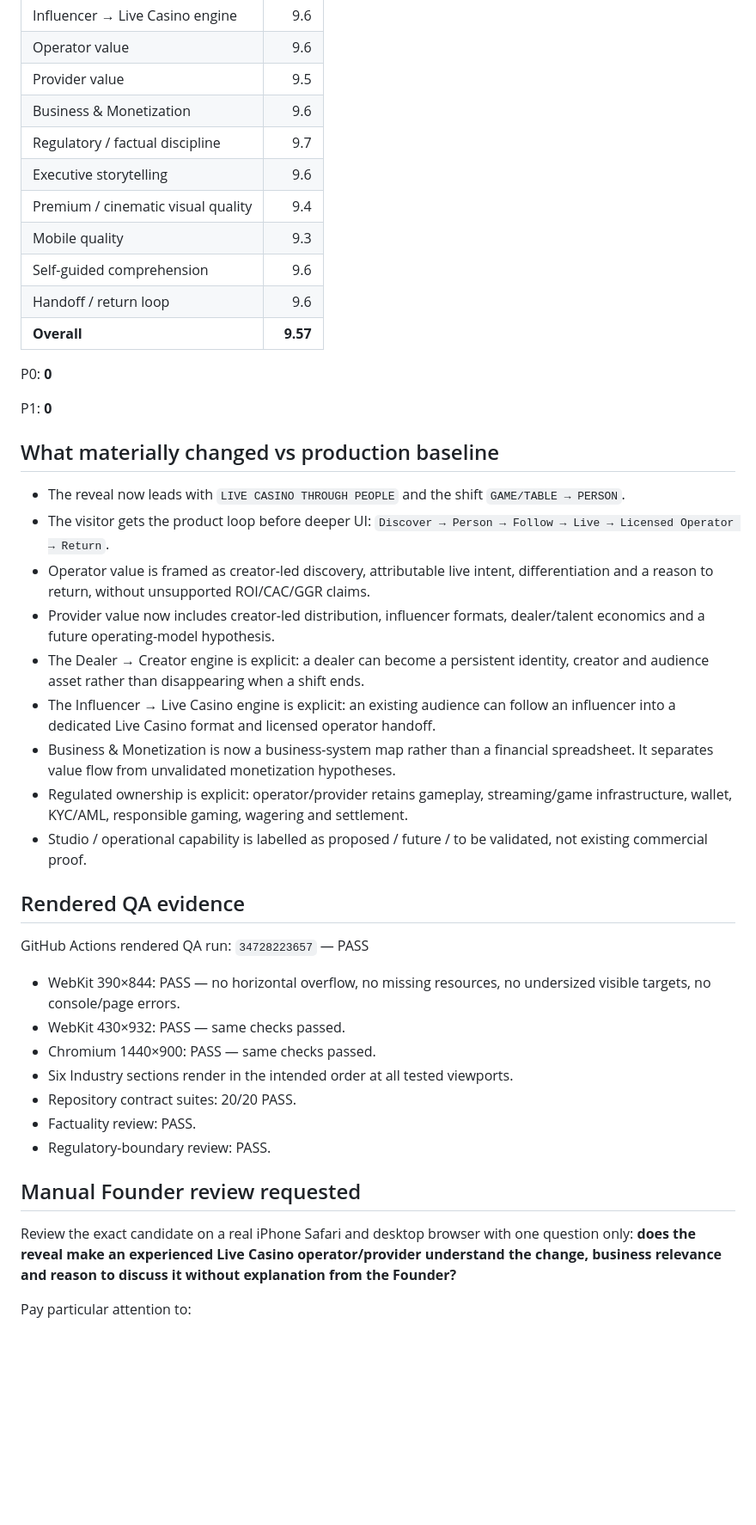
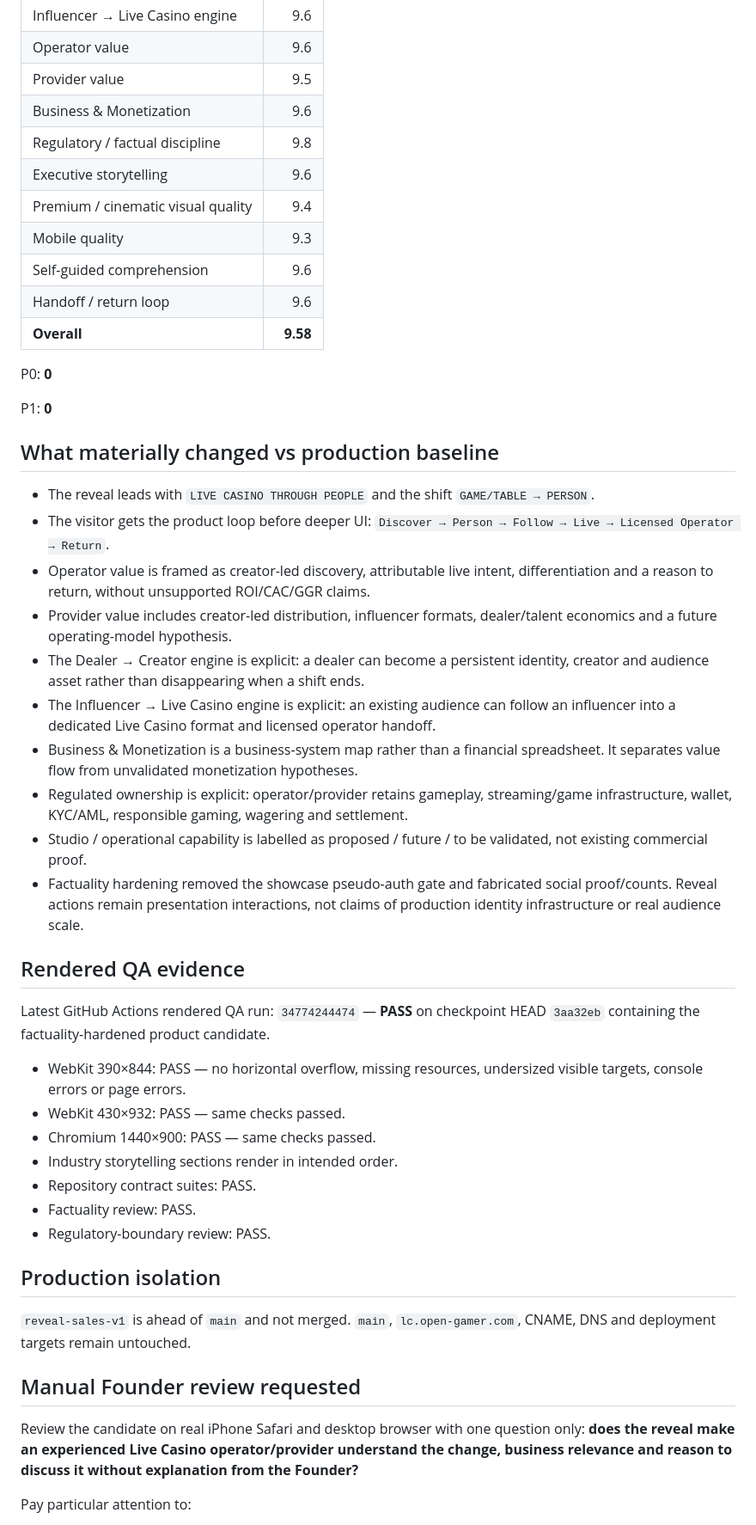
Before and after one commit to minasyannarek13-RBB/lc-app-investor-demo, a Markdown page: FOUNDER_REVIEW_REPORT.md, the part around one of its changes. Shown at 86% size. Drawn GitHub-style; blank space fills up the shorter version.

Commit message:
Refresh founder review with factuality-hardened QA candidate

```diff
--- a/FOUNDER_REVIEW_REPORT.md
+++ b/FOUNDER_REVIEW_REPORT.md
@@ -22,13 +22,13 @@ Latest branch HEAD may contain documentation-only checkpoint commits after the r
 | Operator value | 9.6 |
 | Provider value | 9.5 |
 | Business & Monetization | 9.6 |
-| Regulatory / factual discipline | 9.7 |
+| Regulatory / factual discipline | 9.8 |
 | Executive storytelling | 9.6 |
 | Premium / cinematic visual quality | 9.4 |
 | Mobile quality | 9.3 |
 | Self-guided comprehension | 9.6 |
 | Handoff / return loop | 9.6 |
-| **Overall** | **9.57** |
+| **Overall** | **9.58** |
 
 P0: **0**
 
@@ -36,31 +36,36 @@ P1: **0**
 
 ## What materially changed vs production baseline
 
-- The reveal now leads with `LIVE CASINO THROUGH PEOPLE` and the shift `GAME/TABLE → PERSON`.
+- The reveal leads with `LIVE CASINO THROUGH PEOPLE` and the shift `GAME/TABLE → PERSON`.
 - The visitor gets the product loop before deeper UI: `Discover → Person → Follow → Live → Licensed Operator → Return`.
 - Operator value is framed as creator-led discovery, attributable live intent, differentiation and a reason to return, without unsupported ROI/CAC/GGR claims.
-- Provider value now includes creator-led distribution, influencer formats, dealer/talent economics and a future operating-model hypothesis.
+- Provider value includes creator-led distribution, influencer formats, dealer/talent economics and a future operating-model hypothesis.
 - The Dealer → Creator engine is explicit: a dealer can become a persistent identity, creator and audience asset rather than disappearing when a shift ends.
 - The Influencer → Live Casino engine is explicit: an existing audience can follow an influencer into a dedicated Live Casino format and licensed operator handoff.
-- Business & Monetization is now a business-system map rather than a financial spreadsheet. It separates value flow from unvalidated monetization hypotheses.
+- Business & Monetization is a business-system map rather than a financial spreadsheet. It separates value flow from unvalidated monetization hypotheses.
 - Regulated ownership is explicit: operator/provider retains gameplay, streaming/game infrastructure, wallet, KYC/AML, responsible gaming, wagering and settlement.
 - Studio / operational capability is labelled as proposed / future / to be validated, not existing commercial proof.
+- Factuality hardening removed the showcase pseudo-auth gate and fabricated social proof/counts. Reveal actions remain presentation interactions, not claims of production identity infrastructure or real audience scale.
 
 ## Rendered QA evidence
 
-GitHub Actions rendered QA run: `34728223657` — PASS
+Latest GitHub Actions rendered QA run: `34774244474` — **PASS** on checkpoint HEAD `3aa32eb` containing the factuality-hardened product candidate.
 
-- WebKit 390×844: PASS — no horizontal overflow, no missing resources, no undersized visible targets, no console/page errors.
+- WebKit 390×844: PASS — no horizontal overflow, missing resources, undersized visible targets, console errors or page errors.
 - WebKit 430×932: PASS — same checks passed.
 - Chromium 1440×900: PASS — same checks passed.
-- Six Industry sections render in the intended order at all tested viewports.
-- Repository contract suites: 20/20 PASS.
+- Industry storytelling sections render in intended order.
+- Repository contract suites: PASS.
 - Factuality review: PASS.
 - Regulatory-boundary review: PASS.
 
+## Production isolation
+
+`reveal-sales-v1` is ahead of `main` and not merged. `main`, `lc.open-gamer.com`, CNAME, DNS and deployment targets remain untouched.
+
 ## Manual Founder review requested
 
-Review the exact candidate on a real iPhone Safari and desktop browser with one question only: **does the reveal make an experienced Live Casino operator/provider understand the change, business relevance and reason to discuss it without explanation from the Founder?**
+Review the candidate on real iPhone Safari and desktop browser with one question only: **does the reveal make an experienced Live Casino operator/provider understand the change, business relevance and reason to discuss it without explanation from the Founder?**
 
 Pay particular attention to:
 
```
Also changed, not shown: other parts of FOUNDER_REVIEW_REPORT.md (+5 -5 lines).
